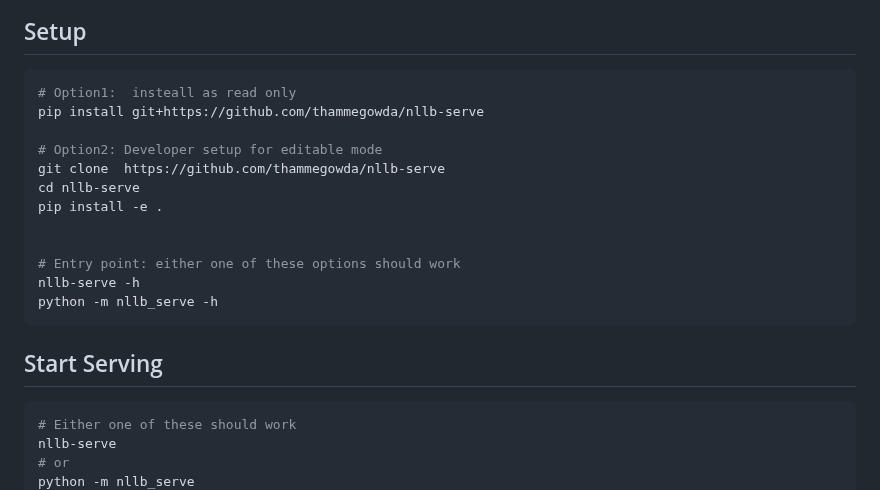
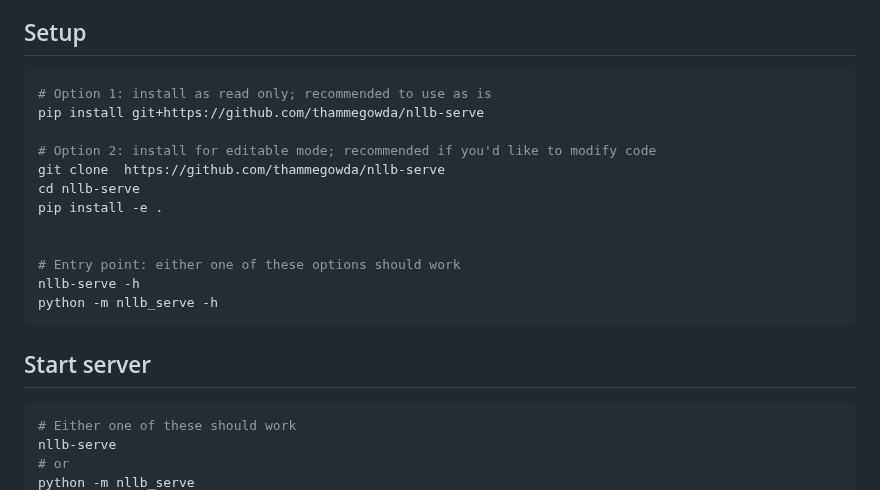
Before and after one commit to thammegowda/nllb-serve, a Markdown page: README.md, the part around the change. GitHub-like rendering.

````diff
--- a/README.md
+++ b/README.md
@@ -6,10 +6,10 @@ This project offers a web interface and REST API to Meta's No Language Left Behi
 ## Setup
 
 ```bash
-# Option1:  insteall as read only
+# Option 1: install as read only; recommended to use as is
 pip install git+https://github.com/thammegowda/nllb-serve
 
-# Option2: Developer setup for editable mode
+# Option 2: install for editable mode; recommended if you'd like to modify code
 git clone  https://github.com/thammegowda/nllb-serve
 cd nllb-serve
 pip install -e .
@@ -20,7 +20,7 @@ nllb-serve -h
 python -m nllb_serve -h
 ```
 
-## Start Serving
+## Start server
 
 ```bash
 # Either one of these should work
````
